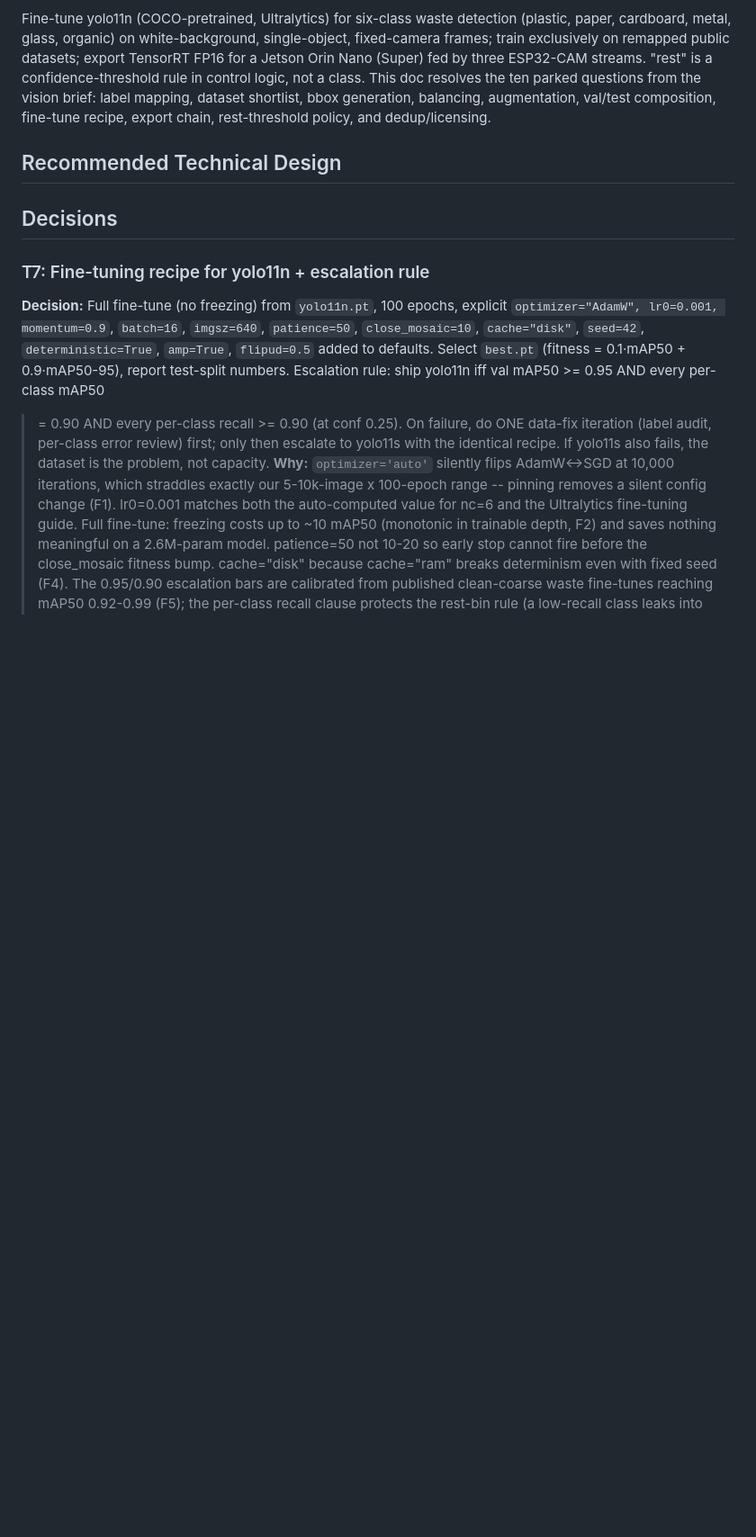
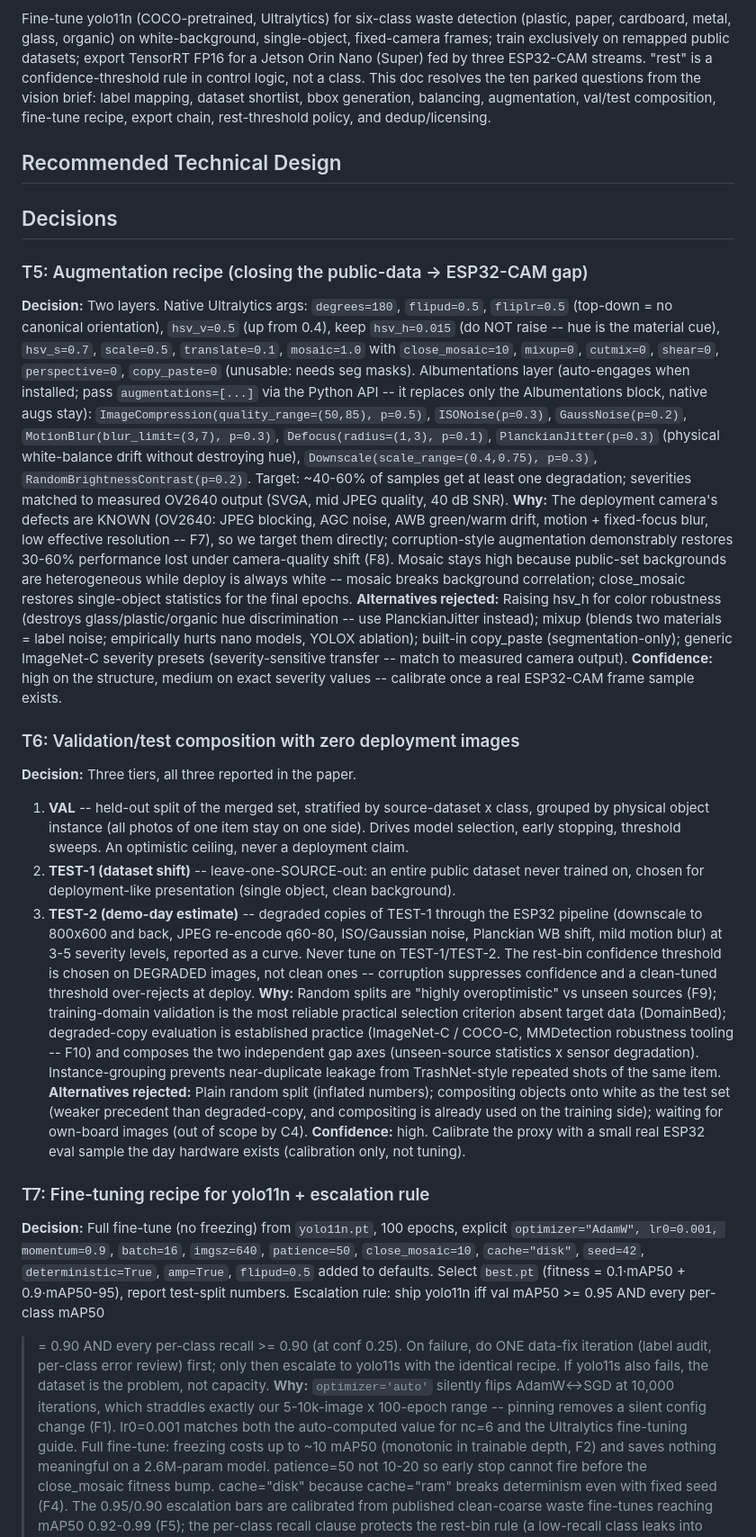
Before and after one commit to tr4m0ryp/TrashMonkey, a Markdown page: research/yolo11-waste-detection-finetune.md, the part around the change. Shown at 90% size. Rendered like a GitHub page; blank space fills up the shorter version.

Commit message:
docs(research): add T5 augmentation and T6 val/test split decisions

```diff
--- a/research/yolo11-waste-detection-finetune.md
+++ b/research/yolo11-waste-detection-finetune.md
@@ -19,6 +19,67 @@ and dedup/licensing.
 <!-- pending -- filled at wrap-up -->
 
 ## Decisions
+
+### T5: Augmentation recipe (closing the public-data -> ESP32-CAM gap)
+**Decision:** Two layers.
+Native Ultralytics args: `degrees=180`, `flipud=0.5`, `fliplr=0.5` (top-down =
+no canonical orientation), `hsv_v=0.5` (up from 0.4), keep `hsv_h=0.015`
+(do NOT raise -- hue is the material cue), `hsv_s=0.7`, `scale=0.5`,
+`translate=0.1`, `mosaic=1.0` with `close_mosaic=10`, `mixup=0`, `cutmix=0`,
+`shear=0`, `perspective=0`, `copy_paste=0` (unusable: needs seg masks).
+Albumentations layer (auto-engages when installed; pass `augmentations=[...]`
+via the Python API -- it replaces only the Albumentations block, native augs
+stay): `ImageCompression(quality_range=(50,85), p=0.5)`, `ISONoise(p=0.3)`,
+`GaussNoise(p=0.2)`, `MotionBlur(blur_limit=(3,7), p=0.3)`,
+`Defocus(radius=(1,3), p=0.1)`, `PlanckianJitter(p=0.3)` (physical white-balance
+drift without destroying hue), `Downscale(scale_range=(0.4,0.75), p=0.3)`,
+`RandomBrightnessContrast(p=0.2)`. Target: ~40-60% of samples get at least one
+degradation; severities matched to measured OV2640 output (SVGA, mid JPEG
+quality, 40 dB SNR).
+**Why:** The deployment camera's defects are KNOWN (OV2640: JPEG blocking,
+AGC noise, AWB green/warm drift, motion + fixed-focus blur, low effective
+resolution -- F7), so we target them directly; corruption-style augmentation
+demonstrably restores 30-60% performance lost under camera-quality shift (F8).
+Mosaic stays high because public-set backgrounds are heterogeneous while deploy
+is always white -- mosaic breaks background correlation; close_mosaic restores
+single-object statistics for the final epochs.
+**Alternatives rejected:** Raising hsv_h for color robustness (destroys
+glass/plastic/organic hue discrimination -- use PlanckianJitter instead); mixup
+(blends two materials = label noise; empirically hurts nano models, YOLOX
+ablation); built-in copy_paste (segmentation-only); generic ImageNet-C severity
+presets (severity-sensitive transfer -- match to measured camera output).
+**Confidence:** high on the structure, medium on exact severity values --
+calibrate once a real ESP32-CAM frame sample exists.
+
+### T6: Validation/test composition with zero deployment images
+**Decision:** Three tiers, all three reported in the paper.
+1. **VAL** -- held-out split of the merged set, stratified by source-dataset x
+   class, grouped by physical object instance (all photos of one item stay on
+   one side). Drives model selection, early stopping, threshold sweeps. An
+   optimistic ceiling, never a deployment claim.
+2. **TEST-1 (dataset shift)** -- leave-one-SOURCE-out: an entire public dataset
+   never trained on, chosen for deployment-like presentation (single object,
+   clean background).
+3. **TEST-2 (demo-day estimate)** -- degraded copies of TEST-1 through the
+   ESP32 pipeline (downscale to 800x600 and back, JPEG re-encode q60-80,
+   ISO/Gaussian noise, Planckian WB shift, mild motion blur) at 3-5 severity
+   levels, reported as a curve.
+   Never tune on TEST-1/TEST-2. The rest-bin confidence threshold is chosen on
+   DEGRADED images, not clean ones -- corruption suppresses confidence and a
+   clean-tuned threshold over-rejects at deploy.
+**Why:** Random splits are "highly overoptimistic" vs unseen sources (F9);
+training-domain validation is the most reliable practical selection criterion
+absent target data (DomainBed); degraded-copy evaluation is established
+practice (ImageNet-C / COCO-C, MMDetection robustness tooling -- F10) and
+composes the two independent gap axes (unseen-source statistics x sensor
+degradation). Instance-grouping prevents near-duplicate leakage from
+TrashNet-style repeated shots of the same item.
+**Alternatives rejected:** Plain random split (inflated numbers); compositing
+objects onto white as the test set (weaker precedent than degraded-copy, and
+compositing is already used on the training side); waiting for own-board
+images (out of scope by C4).
+**Confidence:** high. Calibrate the proxy with a small real ESP32 eval sample
+the day hardware exists (calibration only, not tuning).
 
 ### T7: Fine-tuning recipe for yolo11n + escalation rule
 **Decision:** Full fine-tune (no freezing) from `yolo11n.pt`, 100 epochs, explicit
```
